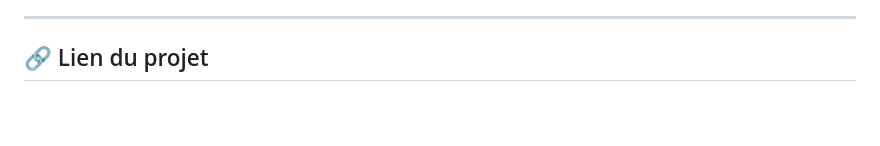
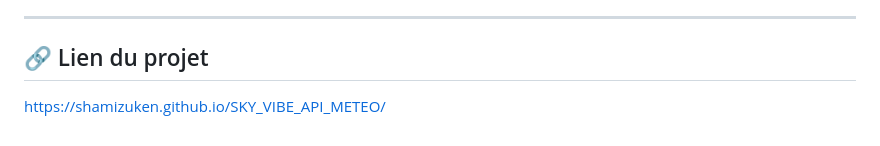
Before and after one commit to shamizuken/SKY_VIBE_API_METEO, a Markdown page: README.md, the part around the change. GitHub-like rendering; blank space fills up the shorter version.

```diff
--- a/README.md
+++ b/README.md
@@ -56,3 +56,5 @@ Durant le développement de SkyVibe, j'ai dû faire face à quelques défis tech
 ---
 
 ## 🔗 Lien du projet
+
+https://shamizuken.github.io/SKY_VIBE_API_METEO/
```
